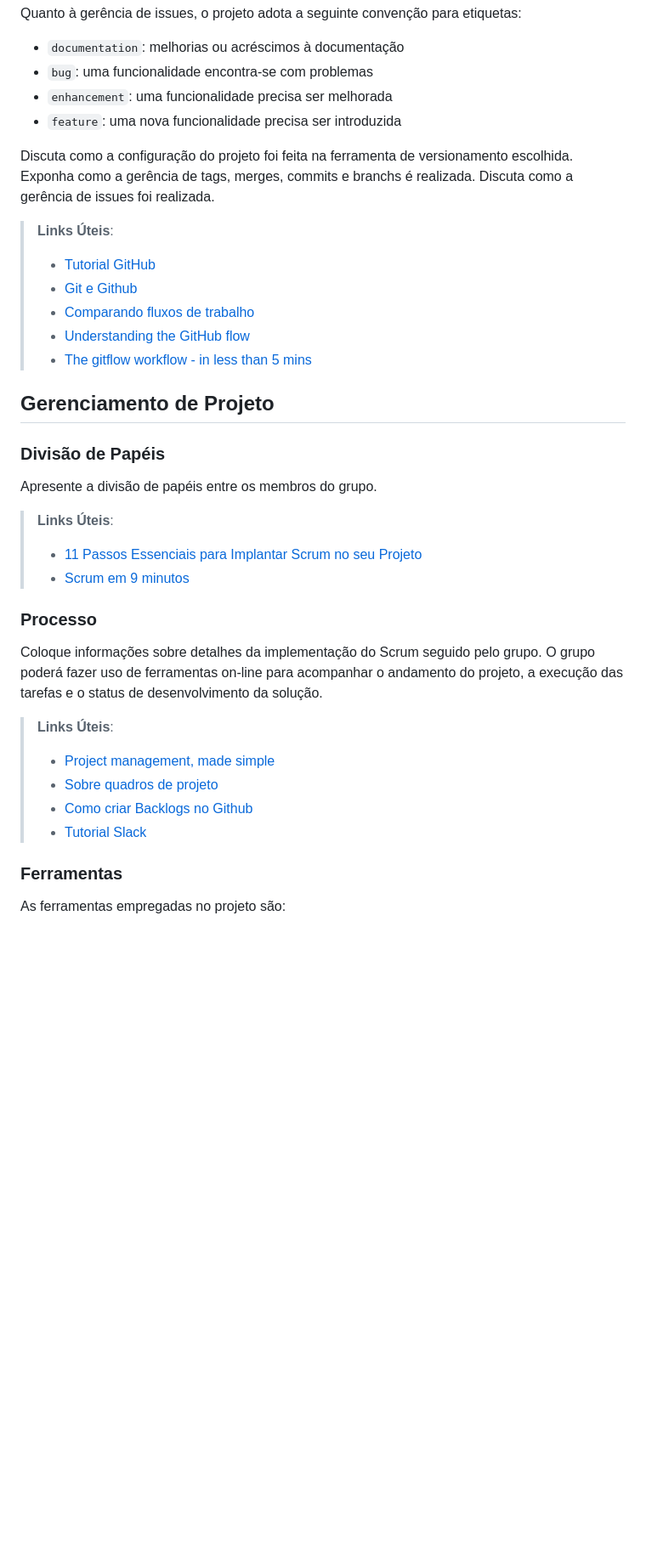
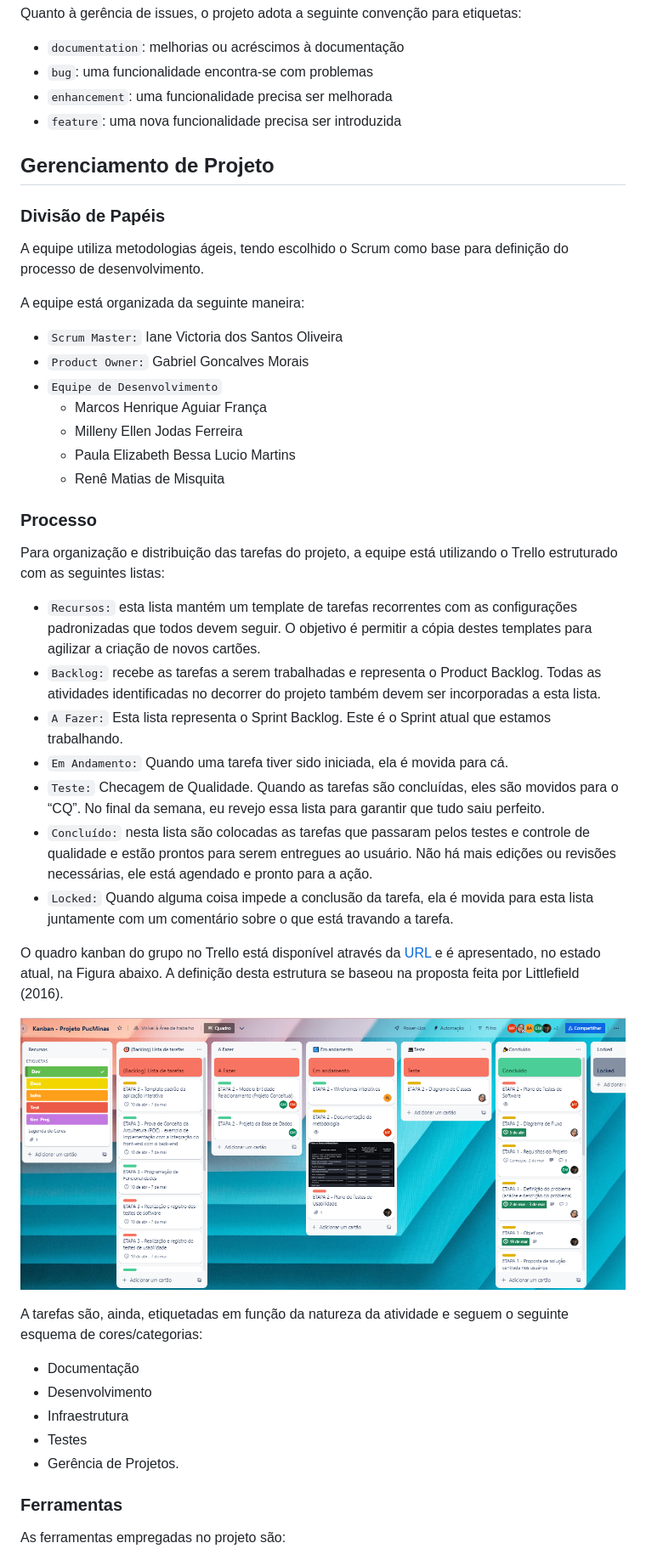
Before and after one commit to ICEI-PUC-Minas-PMV-ADS/Financas-na-mao, a Markdown page: docs/03-Metodologia.md, the part around the change printed below. Shown: that part at 85% size. Rendered like a GitHub page; pictures changed too: docs/img/quadroKanban.png (added); blank space fills up the shorter version.

Commit message:
metodologia

```diff
--- a/docs/03-Metodologia.md
+++ b/docs/03-Metodologia.md
@@ -26,35 +37,46 @@ etiquetas:
 - `enhancement`: uma funcionalidade precisa ser melhorada
 - `feature`: uma nova funcionalidade precisa ser introduzida
 
-Discuta como a configuração do projeto foi feita na ferramenta de versionamento escolhida. Exponha como a gerência de tags, merges, commits e branchs é realizada. Discuta como a gerência de issues foi realizada.
-
-> **Links Úteis**:
-> - [Tutorial GitHub](https://guides.github.com/activities/hello-world/)
-> - [Git e Github](https://www.youtube.com/playlist?list=PLHz_AreHm4dm7ZULPAmadvNhH6vk9oNZA)
->  - [Comparando fluxos de trabalho](https://www.atlassian.com/br/git/tutorials/comparing-workflows)
-> - [Understanding the GitHub flow](https://guides.github.com/introduction/flow/)
-> - [The gitflow workflow - in less than 5 mins](https://www.youtube.com/watch?v=1SXpE08hvGs)
-
 ## Gerenciamento de Projeto
 
 ### Divisão de Papéis
 
-Apresente a divisão de papéis entre os membros do grupo.
+A equipe utiliza metodologias ágeis, tendo escolhido o Scrum como base para definição do processo de desenvolvimento.
 
-> **Links Úteis**:
-> - [11 Passos Essenciais para Implantar Scrum no seu
-> Projeto](https://mindmaster.com.br/scrum-11-passos/)
-> - [Scrum em 9 minutos](https://www.youtube.com/watch?v=XfvQWnRgxG0)
+A equipe está organizada da seguinte maneira:
+- `Scrum Master:` Iane Victoria dos Santos Oliveira
+- `Product Owner:` Gabriel Goncalves Morais
+- `Equipe de Desenvolvimento`
+  - Marcos Henrique Aguiar França
+  - Milleny Ellen Jodas Ferreira
+  - Paula Elizabeth Bessa Lucio Martins
+  - Renê Matias de Misquita
+
 
 ### Processo
 
-Coloque  informações sobre detalhes da implementação do Scrum seguido pelo grupo. O grupo poderá fazer uso de ferramentas on-line para acompanhar o andamento do projeto, a execução das tarefas e o status de desenvolvimento da solução.
+Para organização e distribuição das tarefas do projeto, a equipe está utilizando o Trello estruturado com as seguintes listas:
 
-> **Links Úteis**:
-> - [Project management, made simple](https://github.com/features/project-management/)
-> - [Sobre quadros de projeto](https://docs.github.com/pt/github/managing-your-work-on-github/about-project-boards)
-> - [Como criar Backlogs no Github](https://www.youtube.com/watch?v=RXEy6CFu9Hk)
-> - [Tutorial Slack](https://slack.com/intl/en-br/)
+- `Recursos:` esta lista mantém um template de tarefas recorrentes com as configurações padronizadas que todos devem seguir. O objetivo é permitir a cópia destes templates para agilizar a criação de novos cartões.
+- `Backlog:` recebe as tarefas a serem trabalhadas e representa o Product Backlog. Todas as atividades identificadas no decorrer do projeto também devem ser incorporadas a esta lista.
+- `A Fazer:` Esta lista representa o Sprint Backlog. Este é o Sprint atual que estamos trabalhando.
+- `Em Andamento:` Quando uma tarefa tiver sido iniciada, ela é movida para cá.
+- `Teste:` Checagem de Qualidade. Quando as tarefas são concluídas, eles são movidos para o “CQ”. No final da semana, eu revejo essa lista para garantir que tudo saiu perfeito.
+- `Concluído:` nesta lista são colocadas as tarefas que passaram pelos testes e controle de qualidade e estão prontos para serem entregues ao usuário. Não há mais edições ou revisões necessárias, ele está agendado e pronto para a ação.
+- `Locked:` Quando alguma coisa impede a conclusão da tarefa, ela é movida para esta lista juntamente com um comentário sobre o que está travando a tarefa.
+
+O quadro kanban do grupo no Trello está disponível através da [URL](
+https://trello.com/b/v4iiDdvU/kanban-projeto-pucminas) e é apresentado, no estado atual, na Figura abaixo. A definição desta estrutura se baseou na proposta feita por Littlefield (2016).
+
+![Quadro Kanban](./img/quadroKanban.png)
+
+A tarefas são, ainda, etiquetadas em função da natureza da atividade e seguem o seguinte esquema de cores/categorias:
+- Documentação
+- Desenvolvimento
+- Infraestrutura
+- Testes
+- Gerência de Projetos.
+
 
 ### Ferramentas
 
```
Also changed, not shown: other parts of docs/03-Metodologia.md (+20 -13 lines), docs/02-Especificação do Projeto.md (line endings or trailing spaces).
